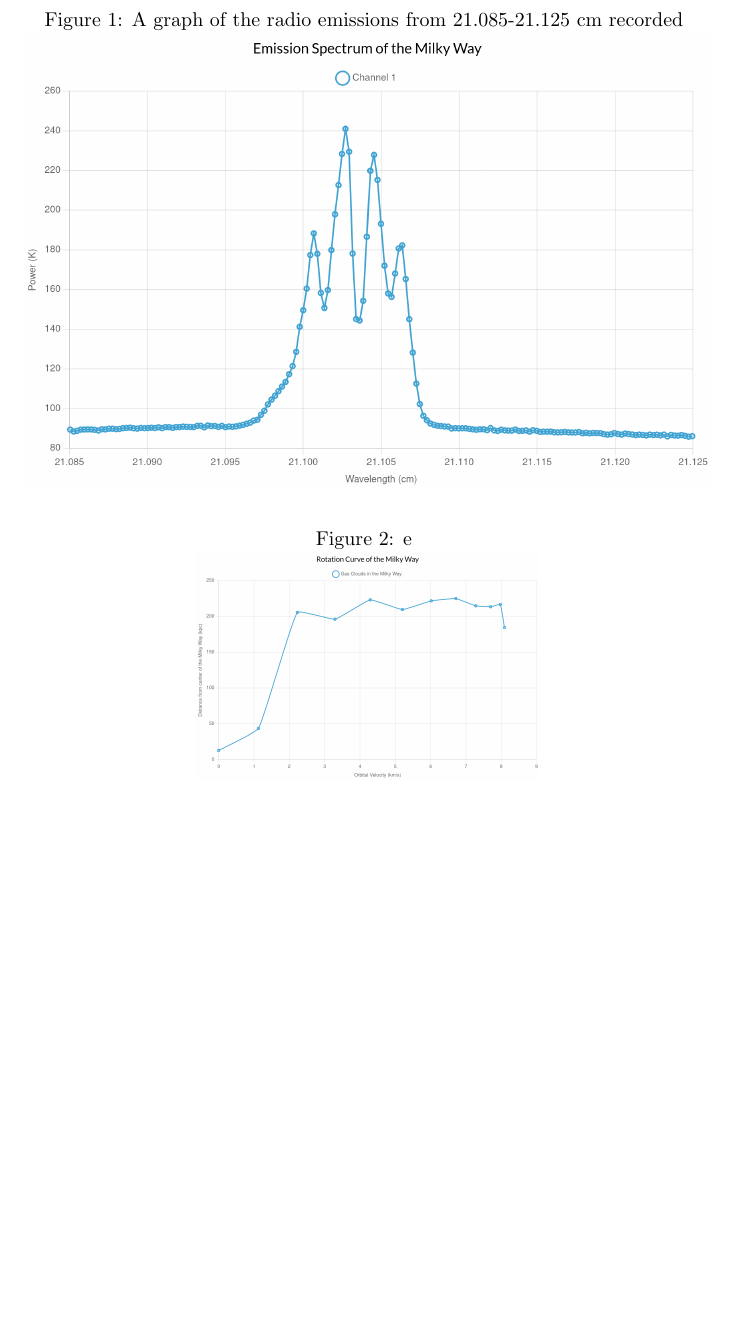
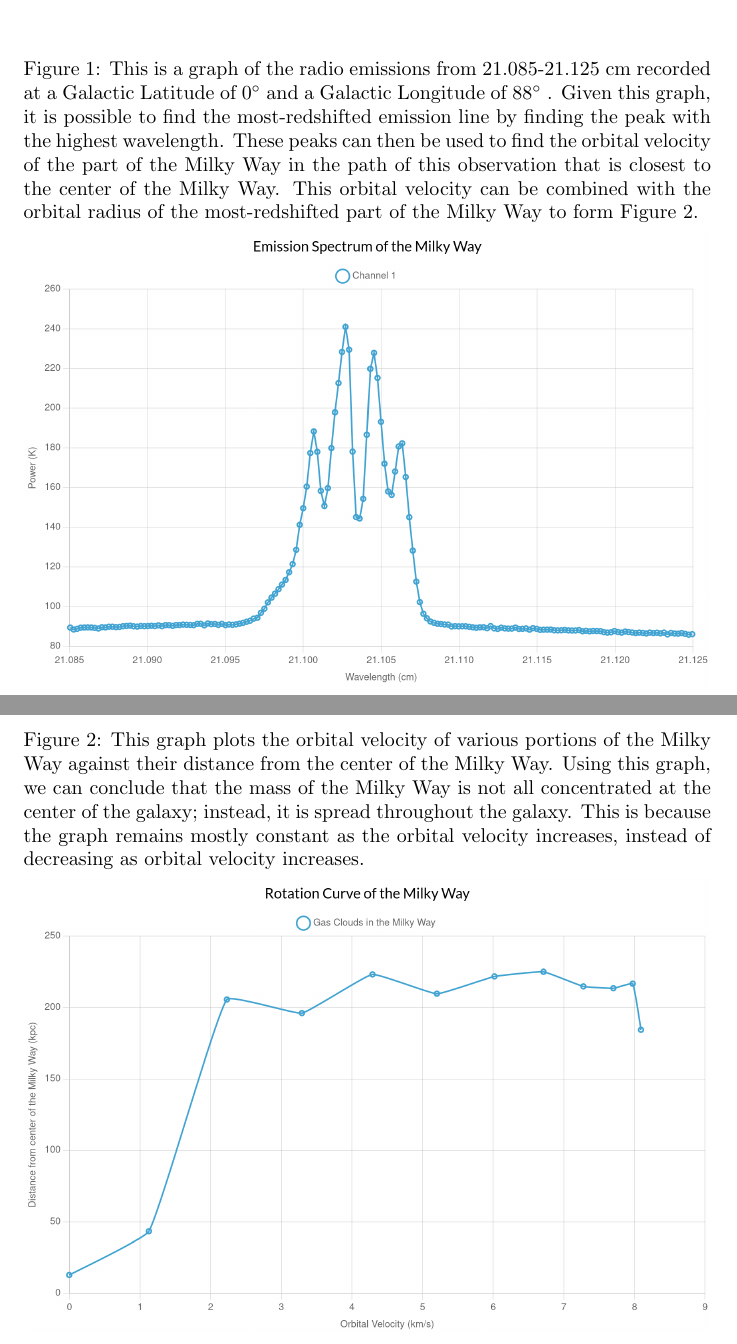
Before and after one commit to chickenspaceprogram/lab-report-9-physics188, a LaTeX document (lab-report-9.tex): part of page 4 of 5 before the commit and two parts of pages 4 and 5 of 7 after it, the two joined at a grey line, cut so that both start at the same text, the shorter picture padded with empty space. Compiled offline with pdfLaTeX.

Commit message:
Sorta-final version until I edit it.

```diff
--- a/lab-report-9.tex
+++ b/lab-report-9.tex
@@ -118,18 +120,23 @@ Once the mass enclosed within certain radii has been calculated, the radii and t
 \section{Figures}
 \begin{center}
-    \begin{figure}[h!bt]
+    \begin{figure}[h!]
         \caption{
-            A graph of the radio emissions from 21.085-21.125 cm recorded
+            This is a graph of the radio emissions from 21.085-21.125 cm recorded at a Galactic Latitude of 0\degree \space and a Galactic Longitude of 88\degree \space.
+            Given this graph, it is possible to find the most-redshifted emission line by finding the peak with the highest wavelength.
+            These peaks can then be used to find the orbital velocity of the part of the Milky Way in the path of this observation that is closest to the center of the Milky Way.
+            This orbital velocity can be combined with the orbital radius of the most-redshifted part of the Milky Way to form Figure 2.
             \smallskip
         }
         \includegraphics[scale=0.2]{emission-graph-lab9.jpg}
         \centering
     \end{figure}
-    \begin{figure}[h!bt]
+    \begin{figure}[h!]
         \caption{
-            e
+            This graph plots the orbital velocity of various portions of the Milky Way against their distance from the center of the Milky Way.
+            Using this graph, we can conclude that the mass of the Milky Way is not all concentrated at the center of the galaxy; instead, it is spread throughout the galaxy.
+            This is because the graph remains mostly constant as the orbital velocity increases, instead of decreasing as orbital velocity increases.
             \smallskip
         }
-        \includegraphics[scale=0.1]{rotation-curve-lab9.jpg}
+        \includegraphics[scale=0.2]{rotation-curve-lab9.jpg}
         \centering
     \end{figure}
```
Also changed, not shown: lab-report-9.tex (14 more changed lines).
